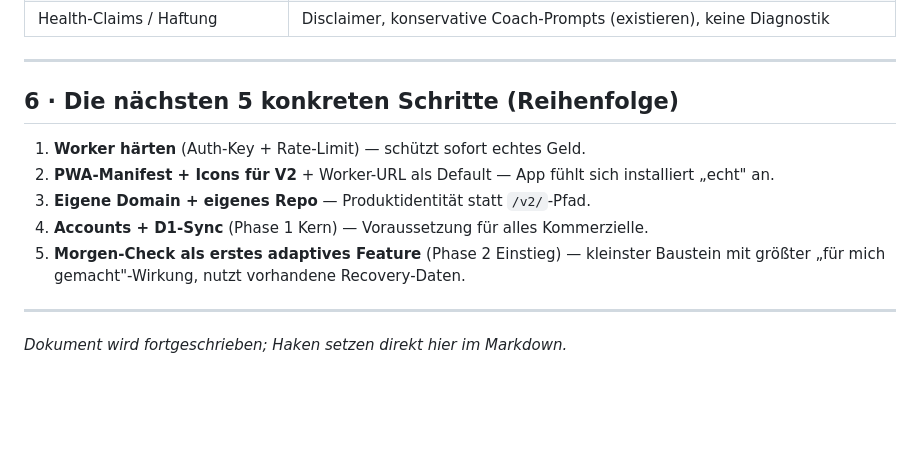
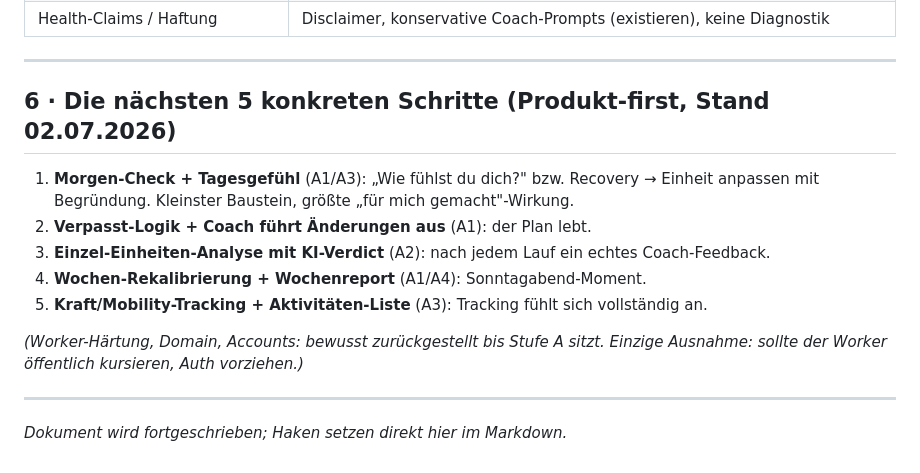
Before and after one commit to jduscher-netizen/marathon-koeln-2026, a Markdown page: v2/ROADMAP.md, the part around one of its changes. Rendered like a GitHub page; blank space fills up the shorter version.

```diff
--- a/v2/ROADMAP.md
+++ b/v2/ROADMAP.md
@@ -139,13 +193,15 @@
 
 ---
 
-## 6 · Die nächsten 5 konkreten Schritte (Reihenfolge)
+## 6 · Die nächsten 5 konkreten Schritte (Produkt-first, Stand 02.07.2026)
 
-1. **Worker härten** (Auth-Key + Rate-Limit) — schützt sofort echtes Geld.
-2. **PWA-Manifest + Icons für V2** + Worker-URL als Default — App fühlt sich installiert „echt" an.
-3. **Eigene Domain + eigenes Repo** — Produktidentität statt `/v2/`-Pfad.
-4. **Accounts + D1-Sync** (Phase 1 Kern) — Voraussetzung für alles Kommerzielle.
-5. **Morgen-Check als erstes adaptives Feature** (Phase 2 Einstieg) — kleinster Baustein mit größter „für mich gemacht"-Wirkung, nutzt vorhandene Recovery-Daten.
+1. **Morgen-Check + Tagesgefühl** (A1/A3): „Wie fühlst du dich?" bzw. Recovery → Einheit anpassen mit Begründung. Kleinster Baustein, größte „für mich gemacht"-Wirkung.
+2. **Verpasst-Logik + Coach führt Änderungen aus** (A1): der Plan lebt.
+3. **Einzel-Einheiten-Analyse mit KI-Verdict** (A2): nach jedem Lauf ein echtes Coach-Feedback.
+4. **Wochen-Rekalibrierung + Wochenreport** (A1/A4): Sonntagabend-Moment.
+5. **Kraft/Mobility-Tracking + Aktivitäten-Liste** (A3): Tracking fühlt sich vollständig an.
+
+*(Worker-Härtung, Domain, Accounts: bewusst zurückgestellt bis Stufe A sitzt. Einzige Ausnahme: sollte der Worker öffentlich kursieren, Auth vorziehen.)*
 
 ---
 
```
Also changed, not shown: other parts of v2/ROADMAP.md (+55 -1 lines).
